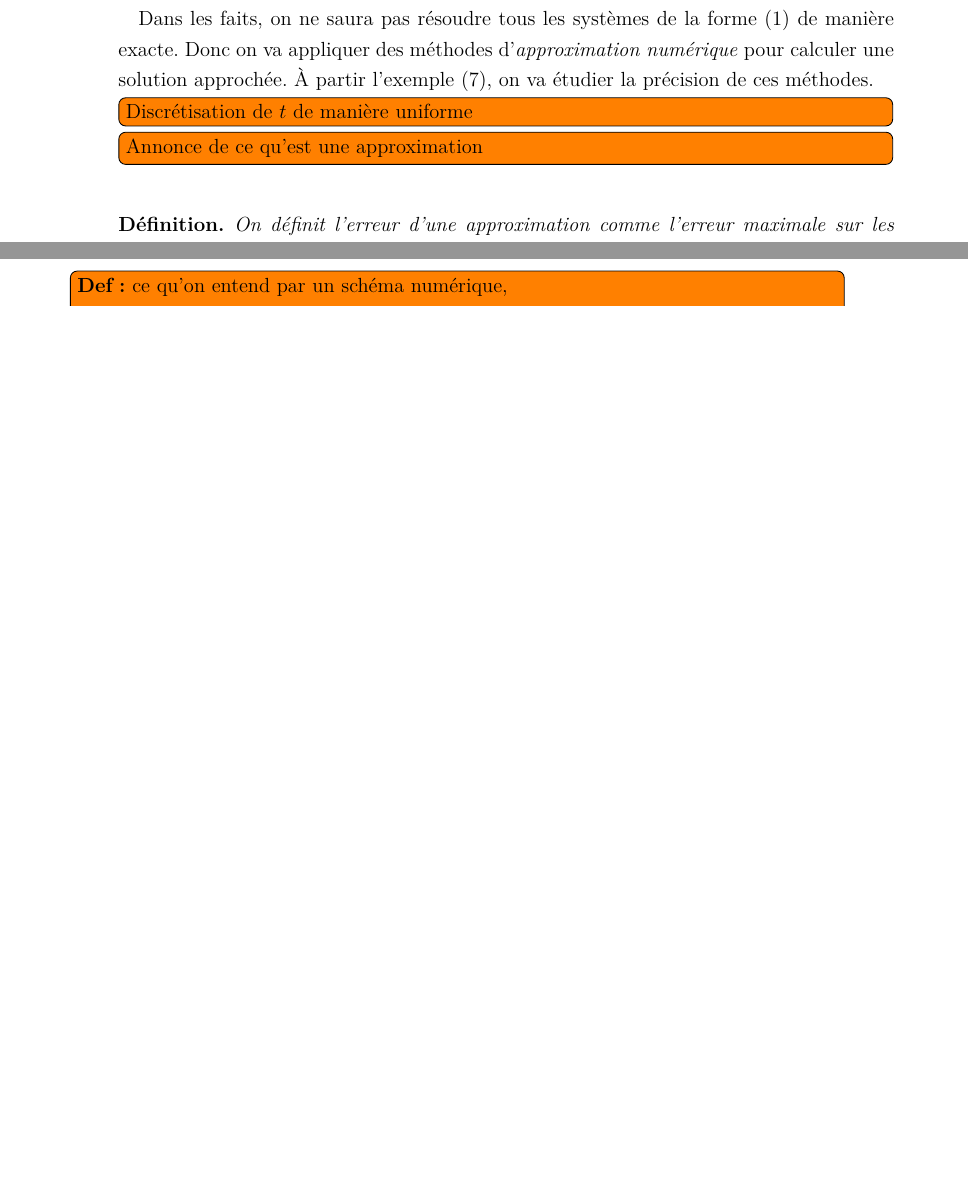
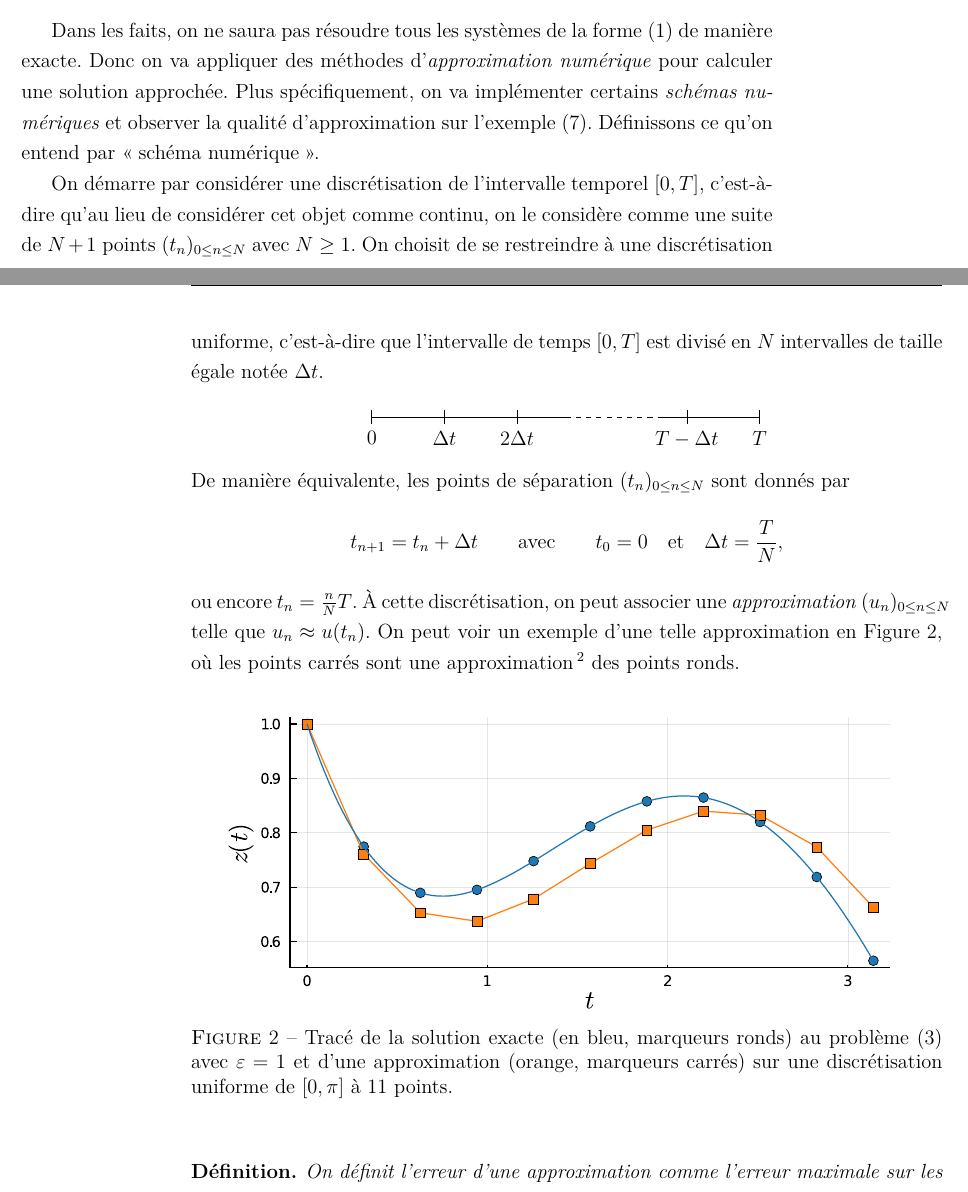
Before and after one commit to tremelow/JellyRoll, a LaTeX document (main.tex, which reads Presentation/comportement.tex, Presentation/numerique.tex): two parts of pages 13 and 14 of 100 before the commit and two parts of pages 13 and 14 of 102 after it, joined at a grey line, cut so that both start at the same text, the shorter picture padded with empty space. The pictures show the PDF file main.pdf that the author committed with the source.

Commit message:
Done with approximations

```diff
--- a/Presentation/comportement.tex
+++ b/Presentation/comportement.tex
@@ -1,12 +1,12 @@
 \section*{Introduction mathématique}
 \addcontentsline{toc}{section}{Introduction mathématique}
 
-Ce manuscrit se concentre sur des problèmes de la forme
+Ce manuscrit se concentre sur des problèmes de Cauchy de la forme
 \begin{equation} \label{sec:intro:eq:u}
   \pa_t u^\eps = -\frac{1}{\eps}A u^\eps + f( u^\eps ),
-  \qquad u^\eps(0) = u_0 .
+  \qquad u^\eps(0) = u_0
 \end{equation}
-On considère ce problème dans un Banach $(E, |\cdot|)$, avec $A : E \rightarrow E$ un opérateur linéaire et $f : E \rightarrow E$ un champ de vecteurs régulier. On se concentre sur le cas où~$A$ est diagonal avec des valeurs propres positives entières. Souvent, on séparera le problème entre le noyau et l'image de~$A$, pour obtenir un problème de la forme
+où $t$ évolue dans l'intervalle $[0,1]$. On considère ce problème dans un Banach $(E, |\cdot|)$, avec $A : E \rightarrow E$ un opérateur linéaire et $f : E \rightarrow E$ un champ de vecteurs régulier. On se concentre sur le cas où~$A$ est diagonal avec des valeurs propres positives entières. Souvent, on séparera le problème entre le noyau et l'image de~$A$, pour obtenir un problème de la forme
 \begin{subequations} \label{sec:intro:eq:xz}
   \begin{empheq}[left=\left\lbrace, right=\right.]{align} &
     \pa_t x^\eps = a(x^\eps, z^\eps) , & &
--- a/Presentation/numerique.tex
+++ b/Presentation/numerique.tex
@@ -59,7 +59,9 @@ où $P^{-1} = \frac{1}{\sqrt{1 - 4\eps}} \begin{pmatrix}
 \end{FRremark*}
 
 
-\paragraph{Introduction aux résolutions numériques\\}
-Dans les faits, on ne saura pas résoudre tous les systèmes de la forme~\eqref{sec:intro:eq:u} de manière exacte. Donc on va appliquer des méthodes d'\textit{approximation numérique} pour calculer une solution approchée. À partir l'exemple~\eqref{sec:intro:eq:jouet_xz}, on va étudier la précision de ces méthodes.
+Dans les faits, on ne saura pas résoudre tous les systèmes de la forme~\eqref{sec:intro:eq:u} de manière exacte. Donc on va appliquer des méthodes d'\textit{approximation numérique} pour calculer une solution approchée. Plus spécifiquement, on va implémenter certains \textit{schémas numériques} et observer la qualité d'approximation sur l'exemple~\eqref{sec:intro:eq:jouet_xz}. Définissons ce qu'on entend par \enquote{schéma numérique}.
 
-\todo[inline]{Discrétisation de $t$ de manière uniforme}
+On démarre par considérer une discrétisation de l'intervalle temporel $[0,T]$, c'est-à-dire qu'au lieu de considérer cet objet comme continu, on le considère comme une suite de $N+1$ points $(t_n)_{0 \leq n \leq N}$ avec $N \geq 1$. On choisit de se restreindre à une discrétisation uniforme, c'est-à-dire que l'intervalle de temps $[0,T]$ est divisé en $N$ intervalles de taille égale notée $\Dt$.
+\begin{center}\begin{tikzpicture}
+    \draw (0,0) -- (4,0);
+    \foreach \x/\y in {0/$0$,1/$\Dt$,2/$2\Dt$} {
@@ -66,5 +75,22 @@ Dans les faits, on ne saura pas résoudre tous les systèmes de la forme~\eqref{
+\end{tikzpicture}\end{center}
+\vspace*{-12pt}
+%
+\noindent%
+De manière équivalente, les points de séparation $(t_n)_{0 \leq n \leq N}$ sont donnés par
+\begin{equation*}
+    t_{n+1} = t_n + \Dt
+    \qquad\text{avec}\qquad
+    t_0 = 0 \quad\text{et}\quad \Dt = \frac{T}{N} ,
+\end{equation*}
+ou encore $t_n = \frac{n}{N}T$. À cette discrétisation, on peut associer une \textit{approximation} $(u_n)_{0 \leq n \leq N}$ telle que $u_n \approx u(t_n)$. On peut voir un exemple d'une telle approximation en Figure~\ref{sec:intro:fig:approx_sin}, où les points carrés sont une approximation\footnote{Cette approximation est obtenue par itération en posant $\displaystyle z_{n+1} = z_n - \frac{\Dt}{\eps}z_{n+1} + \Dt \sin(t_n)$ avec $z_0 = z(0) = 1$, ce qui correspond à une méthode appelée IMEX-BDF1.} des points ronds.
 
-\todo[inline]{Annonce de ce qu'est une approximation}
+\begin{figure}[!ht]
+    \centering
+    \includegraphics[width=.9\textwidth]{./Presentation/approx_sin.pdf}
+    \caption{Tracé de la solution exacte (en bleu, marqueurs ronds) au problème~\eqref{sec:intro:pb:z_sin} avec $\eps = 1$ et d'une approximation (orange, marqueurs carrés) sur une discrétisation uniforme de $[0,\pi]$ à 11 points.}
+    \label{sec:intro:fig:approx_sin}
+\end{figure}
+
 
 \begin{FRdefinition*}
     On définit l'erreur d'une approximation comme l'erreur maximale sur les points d'interpolation, i.e. étant donnée une discrétisation à $N+1$ points $(t_n)_{0 \leq n \leq N}$ et une approximation $(u_n)$, l'erreur est définie par la formule
@@ -81,2 +108 @@ Parfois, l'erreur est définie comme l'erreur au temps final, ce qui est un peu
 
-\todo[inline]{\textbf{Def :} ce qu’on entend par un schéma numérique,
@@ -90,0 +111 @@ Les schémas numériques qu'on étudie nécessitent l'hypothèse suivante~:
+    u_{n+s} = u_{n+s-1} + \Dt\, \Phi^{\eps}_{\Dt} (u_{n+s-1}, \ldots, u_n) .
```
Also changed, not shown: custom_setup.tex (+2 -2 lines), main.pdf, Presentation/numerique.tex (36 more changed lines).
